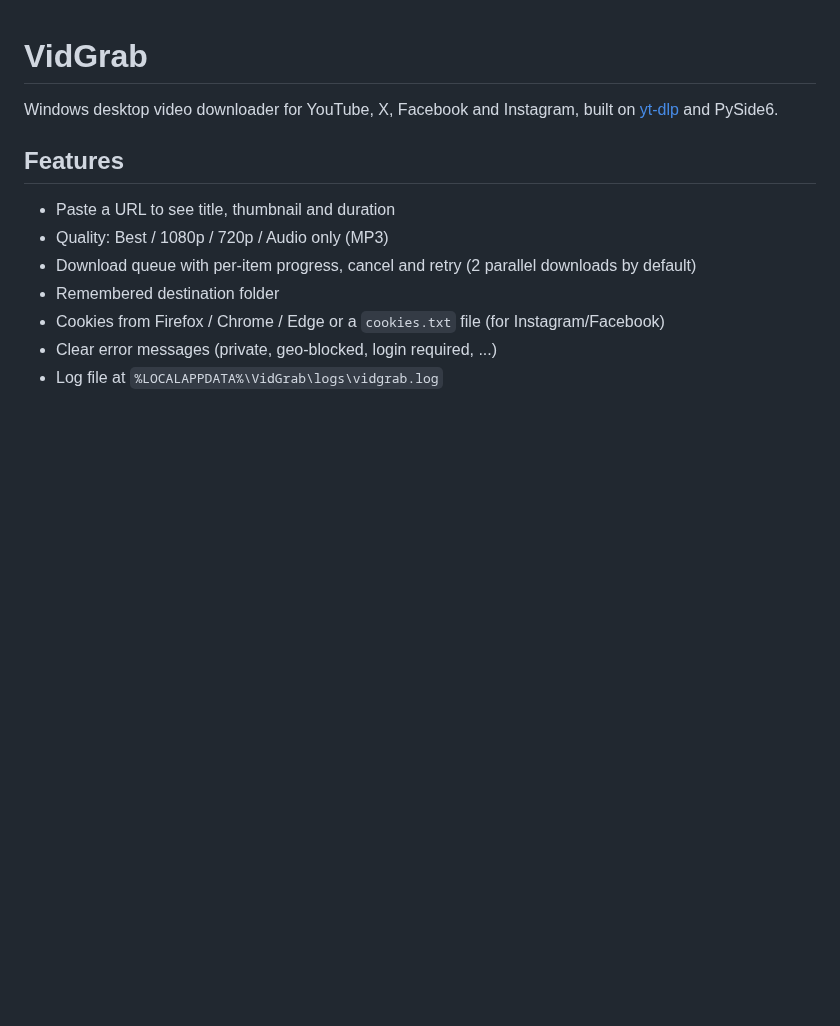
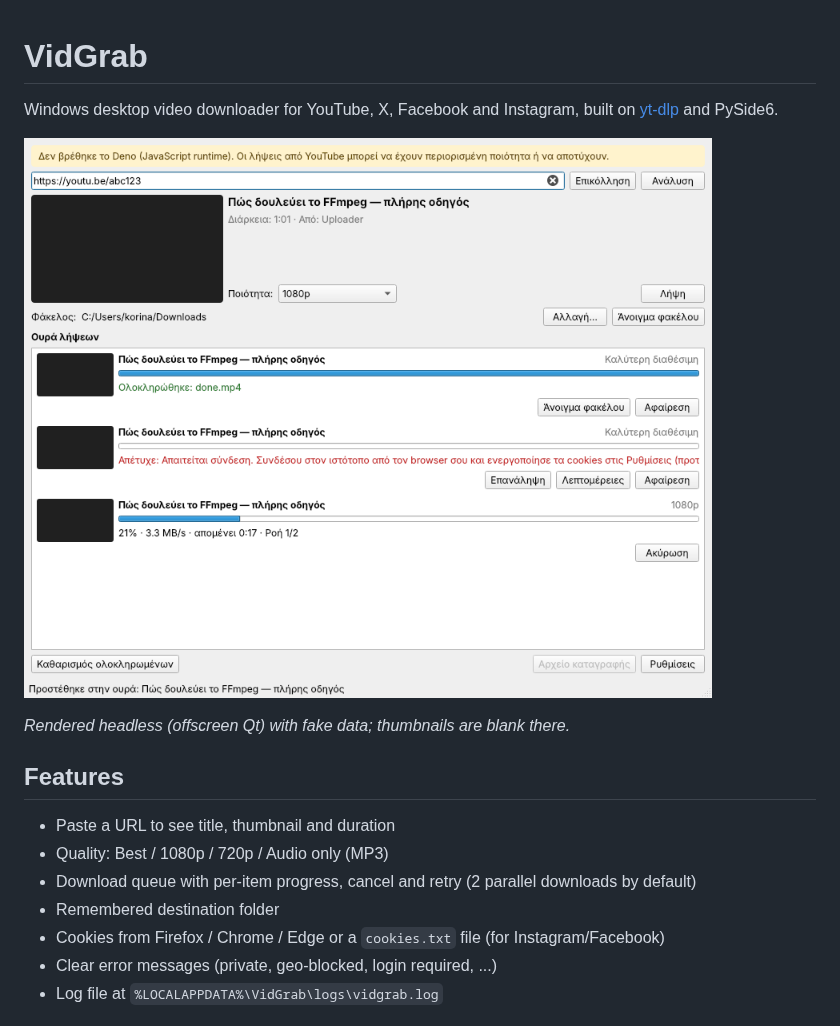
Before and after one commit to korinious/vidgrab, a Markdown page: README.md, the part around the change. GitHub-like rendering; pictures changed too: docs/screenshot.png (added); blank space fills up the shorter version.

```diff
--- a/README.md
+++ b/README.md
@@ -2,6 +2,10 @@
 
 Windows desktop video downloader for YouTube, X, Facebook and Instagram, built on
 [yt-dlp](https://github.com/yt-dlp/yt-dlp) and PySide6.
+
+![VidGrab main window](docs/screenshot.png)
+
+_Rendered headless (offscreen Qt) with fake data; thumbnails are blank there._
 
 ## Features
 
```
Also changed, not shown: 4 other files.
